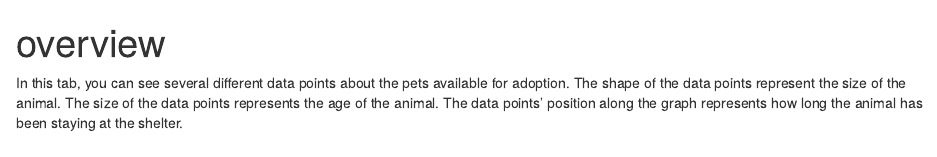
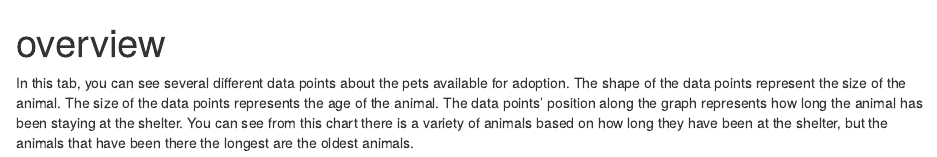
Before and after one commit to xyx0826/adoptable-pets-viz, an R Markdown document (overview.Rmd): the page in a window 1100 px wide, from its top. Rendered offline with R 4.5, knitr and Pandoc, with nearby package versions.

Commit message:
Update overview.Rmd

```diff
--- a/overview.Rmd
+++ b/overview.Rmd
@@ -3,4 +3,4 @@ title: "overview"
 output: html_document
 ---
 
-In this tab, you can see several different data points about the pets available for adoption. The shape of the data points represent the size of the animal. The size of the data points represents the age of the animal. The data points' position along the graph represents how long the animal has been staying at the shelter.
+In this tab, you can see several different data points about the pets available for adoption. The shape of the data points represent the size of the animal. The size of the data points represents the age of the animal. The data points' position along the graph represents how long the animal has been staying at the shelter. You can see from this chart there is a variety of animals based on how long they have been at the shelter, but the animals that have been there the longest are the oldest animals.
```
